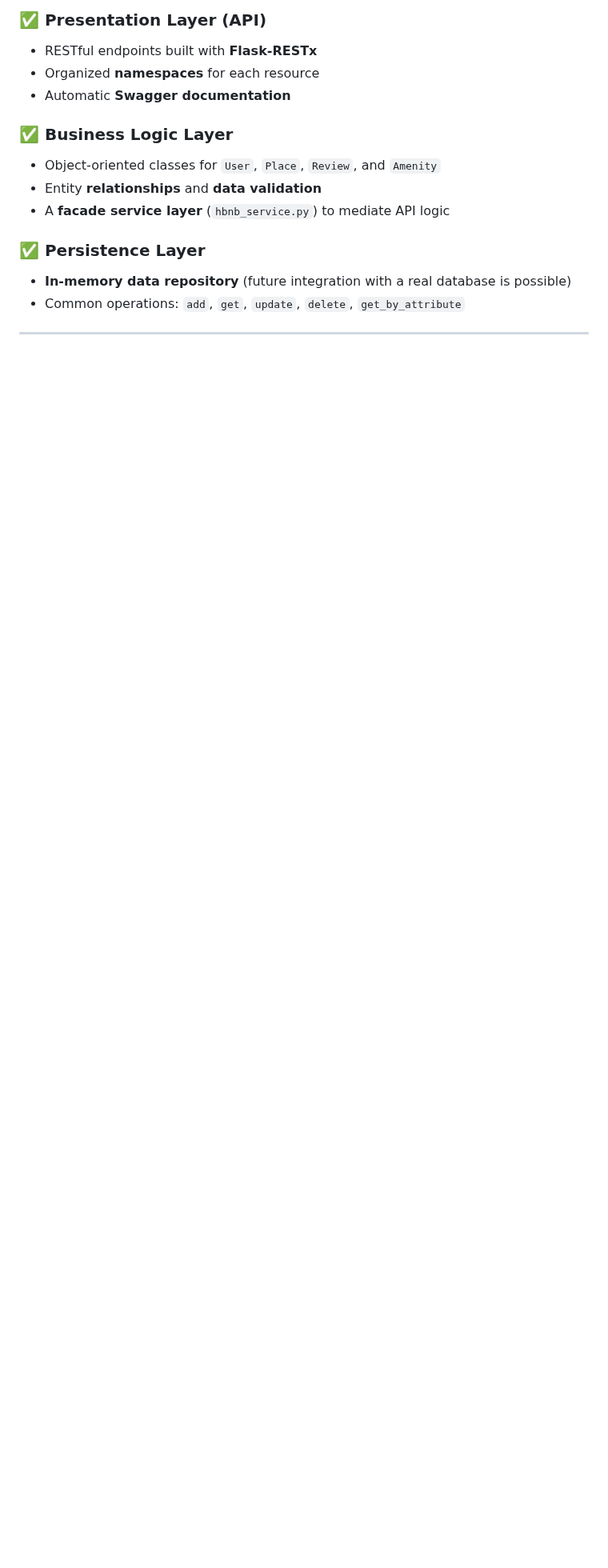
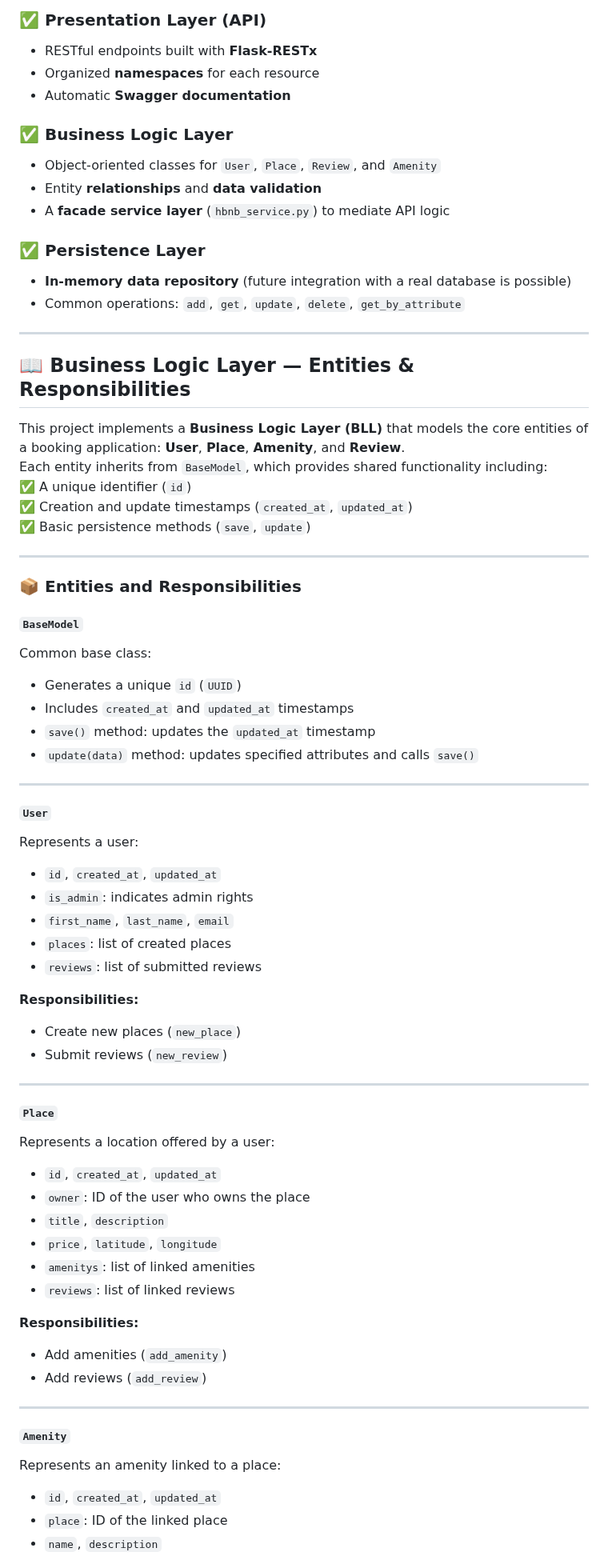
Before and after one commit to f-qrm/holbertonschool-hbnb, a Markdown page: part2/README.md, the part around one of its changes. Shown at 80% size. Rendered like a GitHub page; blank space fills up the shorter version.

```diff
--- a/part2/README.md
+++ b/part2/README.md
@@ -108,3 +108,69 @@ Once the app is running, visit [http://localhost:5000/api/v1/](http://localhost:
 
 ---
 
+## 📖 Business Logic Layer — Entities & Responsibilities
+
+This project implements a **Business Logic Layer (BLL)** that models the core entities of a booking application: **User**, **Place**, **Amenity**, and **Review**.
+Each entity inherits from `BaseModel`, which provides shared functionality including:
+✅ A unique identifier (`id`)
+✅ Creation and update timestamps (`created_at`, `updated_at`)
+✅ Basic persistence methods (`save`, `update`)
+
+---
+
+### 📦 Entities and Responsibilities
+
+#### `BaseModel`
+
+Common base class:
+
+- Generates a unique `id` (`UUID`)
+- Includes `created_at` and `updated_at` timestamps
+- `save()` method: updates the `updated_at` timestamp
+- `update(data)` method: updates specified attributes and calls `save()`
+
+---
+
+#### `User`
+
+Represents a user:
+
+- `id`, `created_at`, `updated_at`
+- `is_admin`: indicates admin rights
+- `first_name`, `last_name`, `email`
+- `places`: list of created places
+- `reviews`: list of submitted reviews
+
+**Responsibilities:**
+
+- Create new places (`new_place`)
+- Submit reviews (`new_review`)
+
+---
+
+#### `Place`
+
+Represents a location offered by a user:
+
+- `id`, `created_at`, `updated_at`
+- `owner`: ID of the user who owns the place
+- `title`, `description`
+- `price`, `latitude`, `longitude`
+- `amenitys`: list of linked amenities
+- `reviews`: list of linked reviews
+
+**Responsibilities:**
+
+- Add amenities (`add_amenity`)
+- Add reviews (`add_review`)
+
+---
+
+#### `Amenity`
+
+Represents an amenity linked to a place:
+
+- `id`, `created_at`, `updated_at`
+- `place`: ID of the linked place
+- `name`, `description`
+
```
Also changed, not shown: other parts of part2/README.md (+57 -0 lines).
